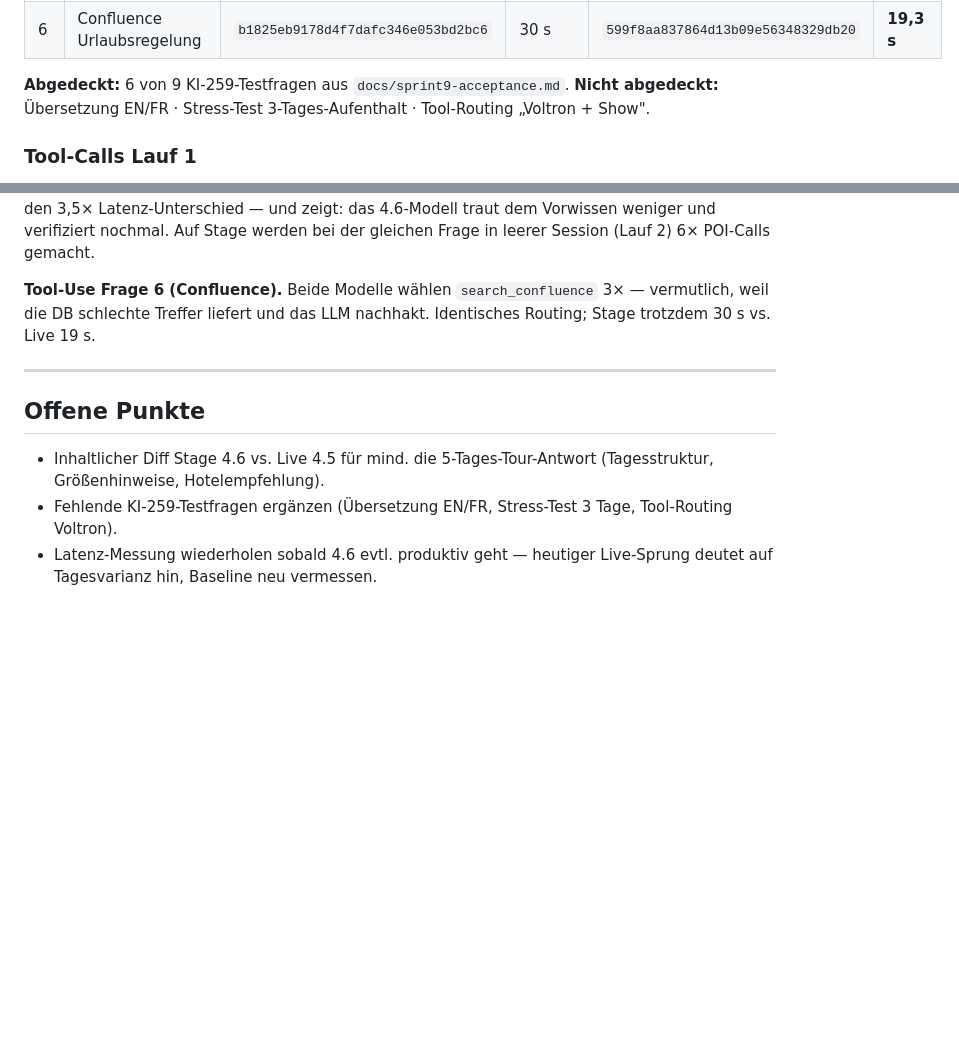
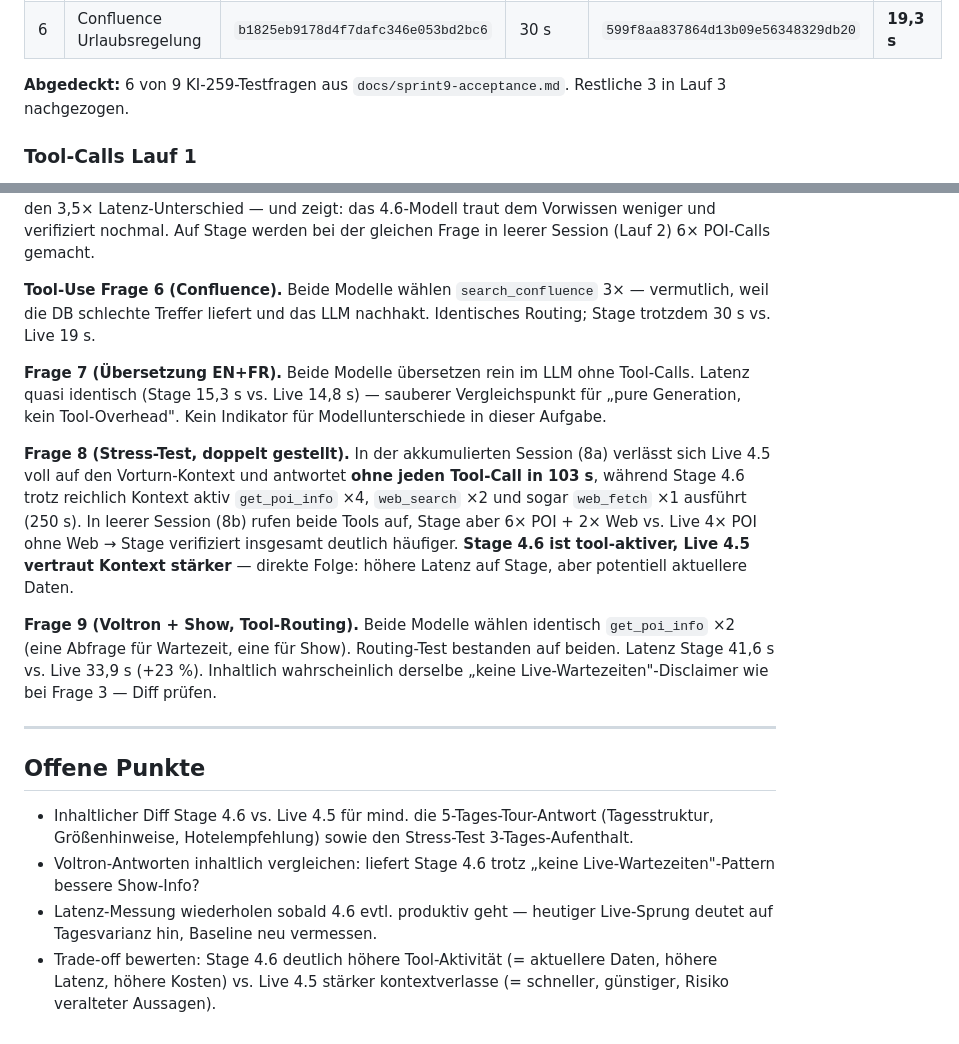
Before and after one commit to mayflower/UI-Testing-Tool, a Markdown page: docs/ki-259-trace-vergleich.md, 2 parts joined by grey strips. Rendered like a GitHub page; blank space fills up the shorter version.

Commit message:
docs: KI-259 Lauf 3 — restliche 3 Testfragen (Uebersetzung, Stress-Test, Voltron) ergaenzt
Co-Authored-By: Claude Opus 4.7 (1M context) <noreply@anthropic.com>

```diff
--- a/docs/ki-259-trace-vergleich.md
+++ b/docs/ki-259-trace-vergleich.md
@@ -30,8 +30,7 @@ Auf Live ist 4.5 produktiv — der Vergleich zeigt damit echte Baseline gegen da
 | 5 | 5-Tages-Tourplanung 4 + 8 J. | `968e6394e2304df79083a8ec5a54b02c` | 191 s | `dfe032aaa64049de90aa1d7c51a18d94` | **54 s** |
 | 6 | Confluence Urlaubsregelung | `b1825eb9178d4f7dafc346e053bd2bc6` | 30 s | `599f8aa837864d13b09e56348329db20` | **19,3 s** |
 
-**Abgedeckt:** 6 von 9 KI-259-Testfragen aus `docs/sprint9-acceptance.md`.
-**Nicht abgedeckt:** Übersetzung EN/FR · Stress-Test 3-Tages-Aufenthalt · Tool-Routing „Voltron + Show".
+**Abgedeckt:** 6 von 9 KI-259-Testfragen aus `docs/sprint9-acceptance.md`. Restliche 3 in Lauf 3 nachgezogen.
 
 ### Tool-Calls Lauf 1
 
@@ -89,10 +114,17 @@ Frage in beiden Umgebungen in jeweils neuer (leerer) Session gestellt.
 
 **Tool-Use Frage 6 (Confluence).** Beide Modelle wählen `search_confluence` 3× — vermutlich, weil die DB schlechte Treffer liefert und das LLM nachhakt. Identisches Routing; Stage trotzdem 30 s vs. Live 19 s.
 
+**Frage 7 (Übersetzung EN+FR).** Beide Modelle übersetzen rein im LLM ohne Tool-Calls. Latenz quasi identisch (Stage 15,3 s vs. Live 14,8 s) — sauberer Vergleichspunkt für „pure Generation, kein Tool-Overhead". Kein Indikator für Modellunterschiede in dieser Aufgabe.
+
+**Frage 8 (Stress-Test, doppelt gestellt).** In der akkumulierten Session (8a) verlässt sich Live 4.5 voll auf den Vorturn-Kontext und antwortet **ohne jeden Tool-Call in 103 s**, während Stage 4.6 trotz reichlich Kontext aktiv `get_poi_info` ×4, `web_search` ×2 und sogar `web_fetch` ×1 ausführt (250 s). In leerer Session (8b) rufen beide Tools auf, Stage aber 6× POI + 2× Web vs. Live 4× POI ohne Web → Stage verifiziert insgesamt deutlich häufiger. **Stage 4.6 ist tool-aktiver, Live 4.5 vertraut Kontext stärker** — direkte Folge: höhere Latenz auf Stage, aber potentiell aktuellere Daten.
+
+**Frage 9 (Voltron + Show, Tool-Routing).** Beide Modelle wählen identisch `get_poi_info` ×2 (eine Abfrage für Wartezeit, eine für Show). Routing-Test bestanden auf beiden. Latenz Stage 41,6 s vs. Live 33,9 s (+23 %). Inhaltlich wahrscheinlich derselbe „keine Live-Wartezeiten"-Disclaimer wie bei Frage 3 — Diff prüfen.
+
 ---
 
 ## Offene Punkte
 
-- Inhaltlicher Diff Stage 4.6 vs. Live 4.5 für mind. die 5-Tages-Tour-Antwort (Tagesstruktur, Größenhinweise, Hotelempfehlung).
-- Fehlende KI-259-Testfragen ergänzen (Übersetzung EN/FR, Stress-Test 3 Tage, Tool-Routing Voltron).
+- Inhaltlicher Diff Stage 4.6 vs. Live 4.5 für mind. die 5-Tages-Tour-Antwort (Tagesstruktur, Größenhinweise, Hotelempfehlung) sowie den Stress-Test 3-Tages-Aufenthalt.
+- Voltron-Antworten inhaltlich vergleichen: liefert Stage 4.6 trotz „keine Live-Wartezeiten"-Pattern bessere Show-Info?
 - Latenz-Messung wiederholen sobald 4.6 evtl. produktiv geht — heutiger Live-Sprung deutet auf Tagesvarianz hin, Baseline neu vermessen.
+- Trade-off bewerten: Stage 4.6 deutlich höhere Tool-Aktivität (= aktuellere Daten, höhere Latenz, höhere Kosten) vs. Live 4.5 stärker kontextverlasse (= schneller, günstiger, Risiko veralteter Aussagen).
```
Also changed, not shown: other parts of docs/ki-259-trace-vergleich.md (+26 -0 lines).
